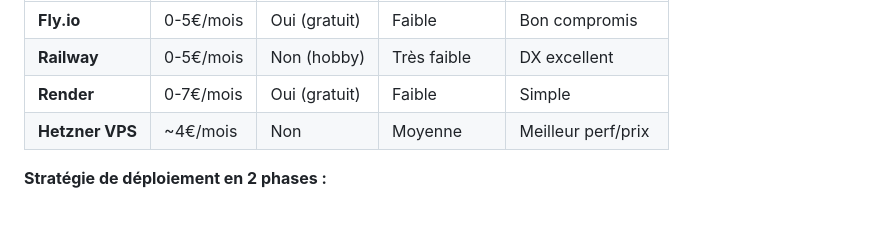
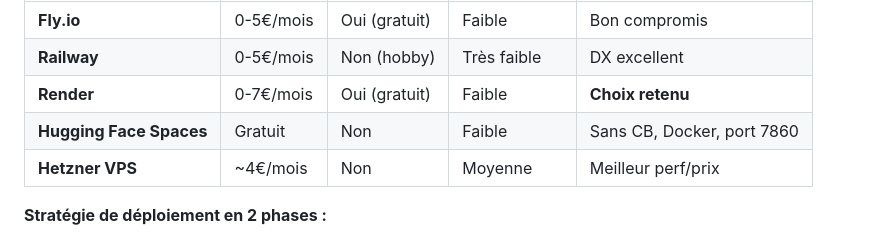
Before and after one commit to tomboulier/recos-antibioprophylaxie-SFAR, a Markdown page: docs/architecture-antibioprophylaxie-sfar-2026-02-16.md, the part around the change. Drawn GitHub-style; blank space fills up the shorter version.

Commit message:
docs(architecture): ajout HF Spaces dans le tableau comparatif hébergement
Pour référence future si Render ne suffit plus.

https://claude.ai/code/session_01N19YH9Xg2XNr4yx3Vc8Y2H

```diff
--- a/docs/architecture-antibioprophylaxie-sfar-2026-02-16.md
+++ b/docs/architecture-antibioprophylaxie-sfar-2026-02-16.md
@@ -167,7 +167,8 @@ Chaque niveau sera testé avec Mistral, Claude et GPT-4 pour une matrice complè
 |--------|------|-------------|-------------|----------------|
 | **Fly.io** | 0-5€/mois | Oui (gratuit) | Faible | Bon compromis |
 | **Railway** | 0-5€/mois | Non (hobby) | Très faible | DX excellent |
-| **Render** | 0-7€/mois | Oui (gratuit) | Faible | Simple |
+| **Render** | 0-7€/mois | Oui (gratuit) | Faible | **Choix retenu** |
+| **Hugging Face Spaces** | Gratuit | Non | Faible | Sans CB, Docker, port 7860 |
 | **Hetzner VPS** | ~4€/mois | Non | Moyenne | Meilleur perf/prix |
 
 **Stratégie de déploiement en 2 phases :**
```
